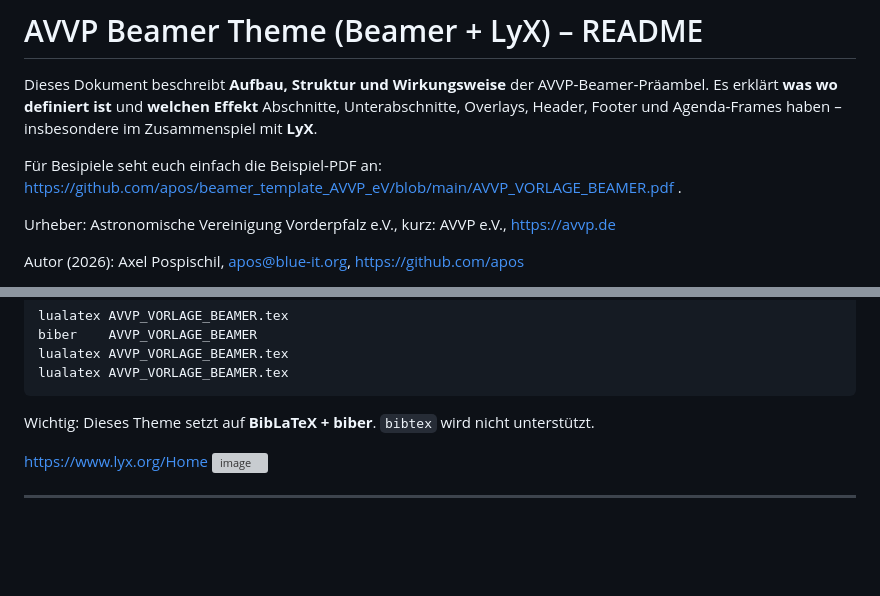
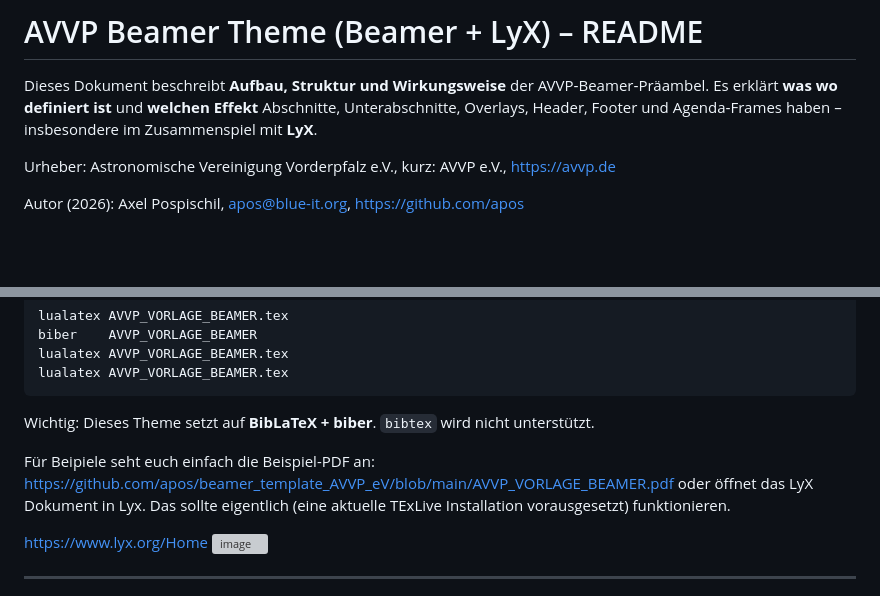
Before and after one commit to apos/beamer_template_AVVP_eV, a Markdown page: Readme.md, 2 parts joined by grey strips. Drawn GitHub-style; blank space fills up the shorter version; grey boxes are pictures that could not be loaded.

Commit message:
Fix example PDF link and add LyX instructions
Updated the link to the example PDF and added instructions for opening the LyX document.

````diff
--- a/Readme.md
+++ b/Readme.md
@@ -4,8 +4,6 @@
 Dieses Dokument beschreibt **Aufbau, Struktur und Wirkungsweise** der AVVP‑Beamer‑Präambel.
 Es erklärt **was wo definiert ist** und **welchen Effekt** Abschnitte, Unterabschnitte, Overlays,
 Header, Footer und Agenda‑Frames haben – insbesondere im Zusammenspiel mit **LyX**.
-
-Für Besipiele seht euch einfach die Beispiel-PDF an: https://github.com/apos/beamer_template_AVVP_eV/blob/main/AVVP_VORLAGE_BEAMER.pdf .
 
 Urheber:
 Astronomische Vereinigung Vorderpfalz e.V., kurz: AVVP e.V.,
@@ -41,6 +39,8 @@ lualatex AVVP_VORLAGE_BEAMER.tex
 ```
 
 Wichtig: Dieses Theme setzt auf **BibLaTeX + biber**. `bibtex` wird nicht unterstützt.
+
+Für Beipiele seht euch einfach die Beispiel-PDF an: https://github.com/apos/beamer_template_AVVP_eV/blob/main/AVVP_VORLAGE_BEAMER.pdf oder öffnet das LyX Dokument in Lyx. Das sollte eigentlich (eine aktuelle TExLive Installation vorausgesetzt) funktionieren.
 
 https://www.lyx.org/Home
 <img width="822" height="242" alt="image" src="https://github.com/user-attachments/assets/b969f1b3-8aeb-4bda-b655-b01c69cc5b3c" />
````
